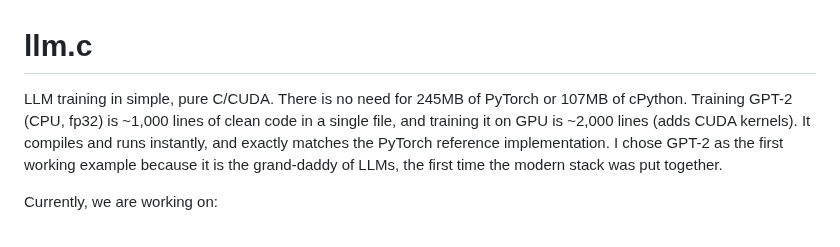
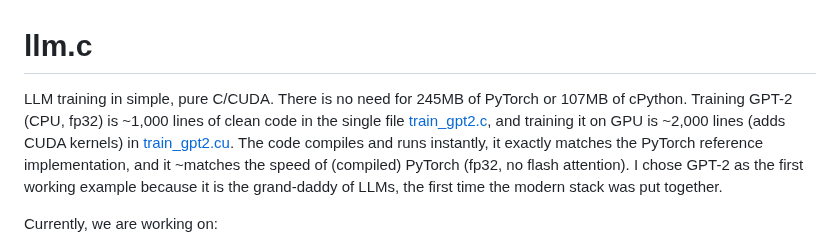
Before and after one commit to karpathy/llm.c, a Markdown page: README.md, the part around the change. Rendered like a GitHub page.

Commit message:
adjust header

```diff
--- a/README.md
+++ b/README.md
@@ -1,6 +1,6 @@
 # llm.c
 
-LLM training in simple, pure C/CUDA. There is no need for 245MB of PyTorch or 107MB of cPython. Training GPT-2 (CPU, fp32) is ~1,000 lines of clean code in a single file, and training it on GPU is ~2,000 lines (adds CUDA kernels). It compiles and runs instantly, and exactly matches the PyTorch reference implementation. I chose GPT-2 as the first working example because it is the grand-daddy of LLMs, the first time the modern stack was put together.
+LLM training in simple, pure C/CUDA. There is no need for 245MB of PyTorch or 107MB of cPython. Training GPT-2 (CPU, fp32) is ~1,000 lines of clean code in the single file [train_gpt2.c](train_gpt2.c), and training it on GPU is ~2,000 lines (adds CUDA kernels) in [train_gpt2.cu](train_gpt2.cu). The code compiles and runs instantly, it exactly matches the PyTorch reference implementation, and it ~matches the speed of (compiled) PyTorch (fp32, no flash attention). I chose GPT-2 as the first working example because it is the grand-daddy of LLMs, the first time the modern stack was put together.
 
 Currently, we are working on:
 
```
